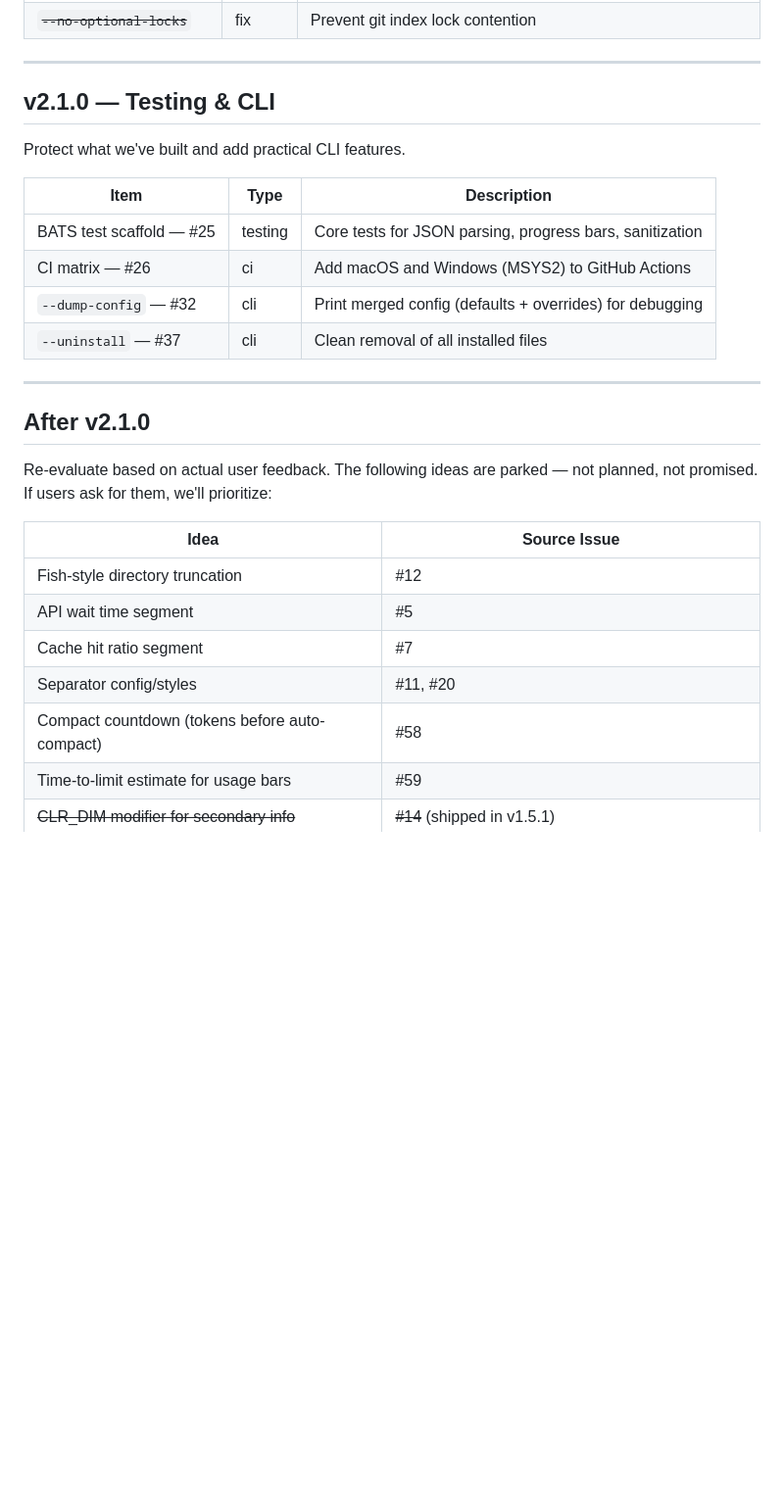
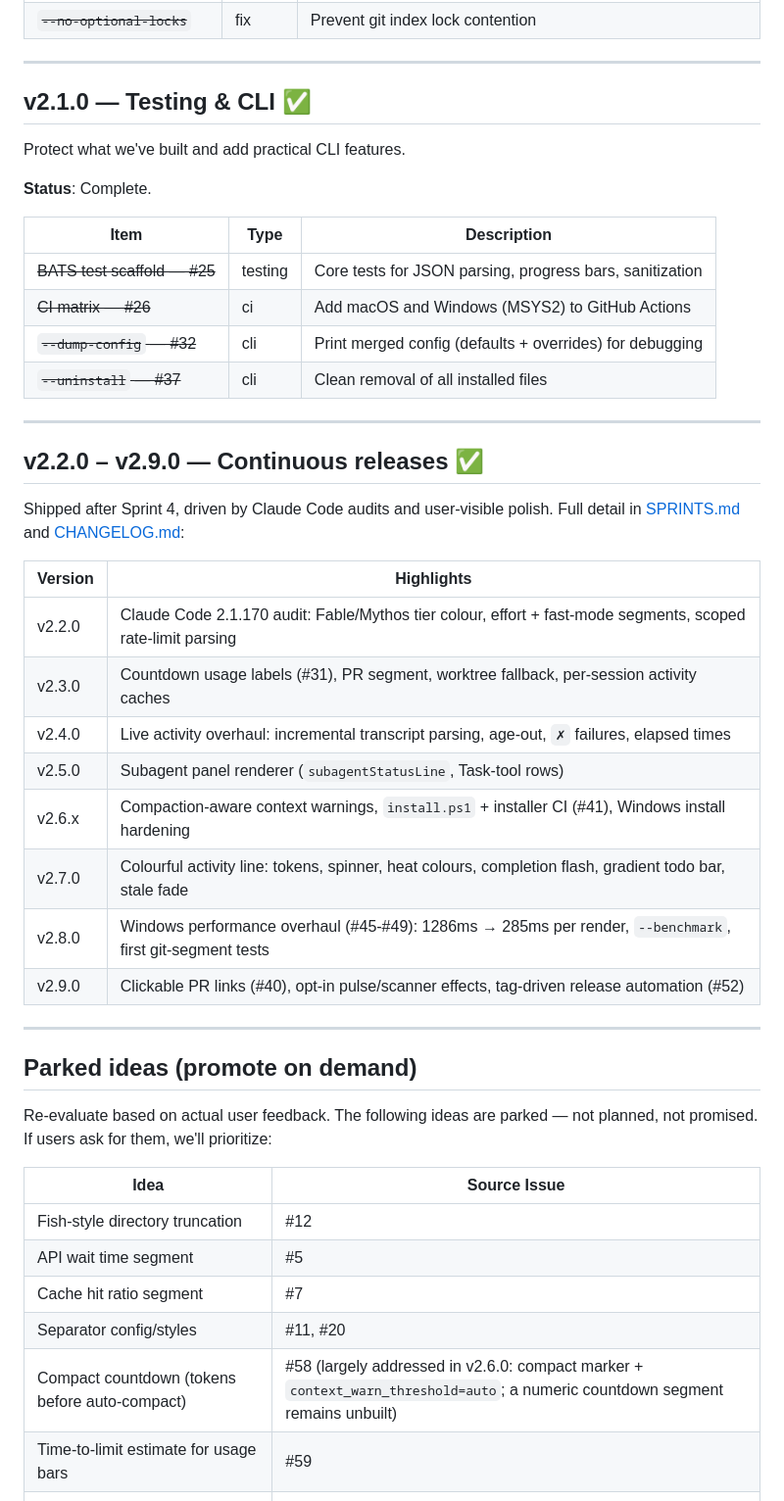
Before and after one commit to briansmith80/claude-code-status-bar, a Markdown page: ROADMAP.md, the part around one of its changes. Shown at 98% size. GitHub-like rendering; blank space fills up the shorter version.

Commit message:
docs: bring ROADMAP.md up to date with v2.2.0-v2.9.0
- mark the v2.1.0 milestone complete
- add a continuous-releases section summarising v2.2.0 through v2.9.0
- strike parked items that have since shipped (#31, #41, #50) and note
  the v2.6.0 coverage of #58
- refresh Our Unique Strengths with the post-v2.1 differentiators

```diff
--- a/ROADMAP.md
+++ b/ROADMAP.md
@@ -78,20 +82,39 @@ Major feature release closing the gap with claude-hud while keeping our pure-bas
 
 ---
 
-## v2.1.0 — Testing & CLI
+## v2.1.0 — Testing & CLI :white_check_mark:
 
 Protect what we've built and add practical CLI features.
 
+**Status**: Complete.
+
 | Item | Type | Description |
 |------|------|-------------|
-| BATS test scaffold — #25 | testing | Core tests for JSON parsing, progress bars, sanitization |
-| CI matrix — #26 | ci | Add macOS and Windows (MSYS2) to GitHub Actions |
-| `--dump-config` — #32 | cli | Print merged config (defaults + overrides) for debugging |
-| `--uninstall` — #37 | cli | Clean removal of all installed files |
+| ~~BATS test scaffold — #25~~ | testing | Core tests for JSON parsing, progress bars, sanitization |
+| ~~CI matrix — #26~~ | ci | Add macOS and Windows (MSYS2) to GitHub Actions |
+| ~~`--dump-config` — #32~~ | cli | Print merged config (defaults + overrides) for debugging |
+| ~~`--uninstall` — #37~~ | cli | Clean removal of all installed files |
 
 ---
 
-## After v2.1.0
+## v2.2.0 – v2.9.0 — Continuous releases :white_check_mark:
+
+Shipped after Sprint 4, driven by Claude Code audits and user-visible polish. Full detail in [SPRINTS.md](SPRINTS.md) and [CHANGELOG.md](CHANGELOG.md):
+
+| Version | Highlights |
+|---------|-----------|
+| v2.2.0 | Claude Code 2.1.170 audit: Fable/Mythos tier colour, effort + fast-mode segments, scoped rate-limit parsing |
+| v2.3.0 | Countdown usage labels (#31), PR segment, worktree fallback, per-session activity caches |
+| v2.4.0 | Live activity overhaul: incremental transcript parsing, age-out, `✗` failures, elapsed times |
+| v2.5.0 | Subagent panel renderer (`subagentStatusLine`, Task-tool rows) |
+| v2.6.x | Compaction-aware context warnings, `install.ps1` + installer CI (#41), Windows install hardening |
+| v2.7.0 | Colourful activity line: tokens, spinner, heat colours, completion flash, gradient todo bar, stale fade |
+| v2.8.0 | Windows performance overhaul (#45-#49): 1286ms → 285ms per render, `--benchmark`, first git-segment tests |
+| v2.9.0 | Clickable PR links (#40), opt-in pulse/scanner effects, tag-driven release automation (#52) |
+
+---
+
+## Parked ideas (promote on demand)
 
 Re-evaluate based on actual user feedback. The following ideas are parked — not planned, not promised. If users ask for them, we'll prioritize:
 
@@ -101,7 +124,7 @@ Re-evaluate based on actual user feedback. The following ideas are parked — no
 | API wait time segment | #5 |
 | Cache hit ratio segment | #7 |
 | Separator config/styles | #11, #20 |
-| Compact countdown (tokens before auto-compact) | #58 |
+| Compact countdown (tokens before auto-compact) | #58 (largely addressed in v2.6.0: compact marker + `context_warn_threshold=auto`; a numeric countdown segment remains unbuilt) |
 | Time-to-limit estimate for usage bars | #59 |
 | ~~CLR_DIM modifier for secondary info~~ | ~~#14~~ (shipped in v1.5.1) |
 | Display workspace.project_dir | #15 |
```
Also changed, not shown: other parts of ROADMAP.md (+10 -6 lines).
